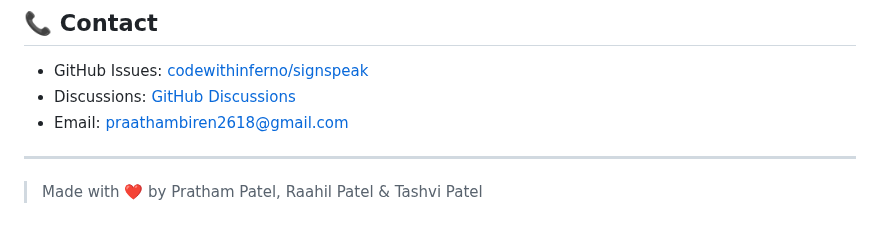
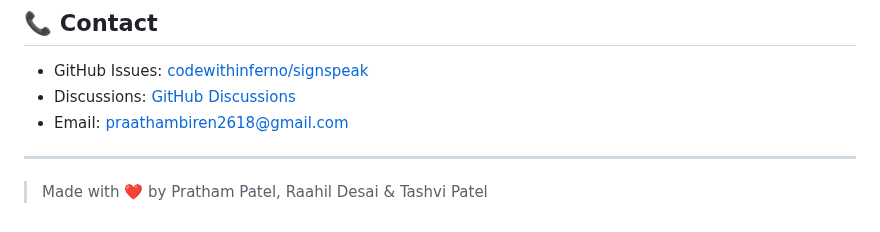
Before and after one commit to Raahil-08/SignSpeak, a Markdown page: README.md, the part around the change. Drawn GitHub-style.

```diff
--- a/README.md
+++ b/README.md
@@ -196,4 +196,4 @@ This project is licensed under the MIT License. See [LICENSE](./LICENSE) for det
 ---
 
 
-> Made with ❤️ by Pratham Patel, Raahil Patel & Tashvi Patel
+> Made with ❤️ by Pratham Patel, Raahil Desai & Tashvi Patel
```
